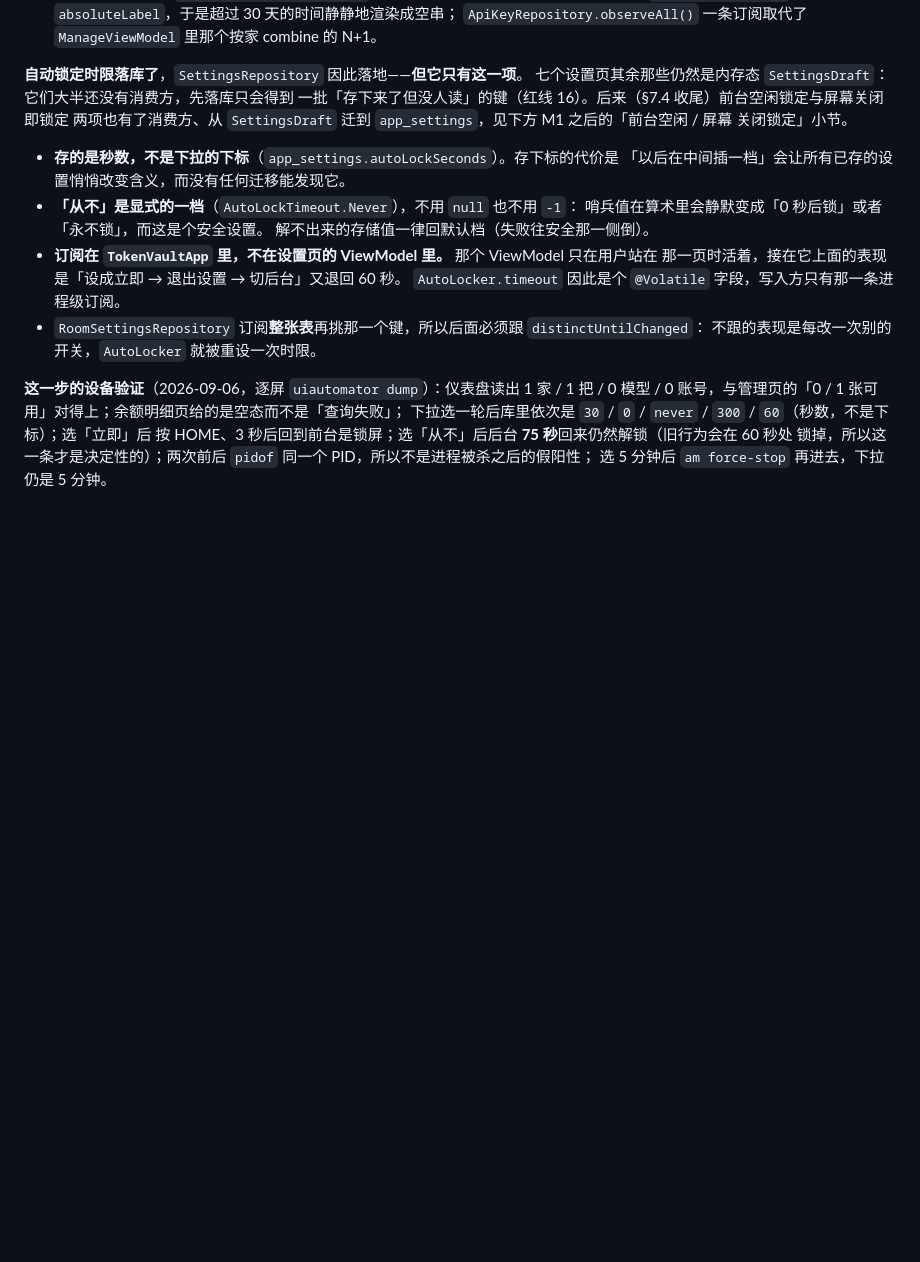
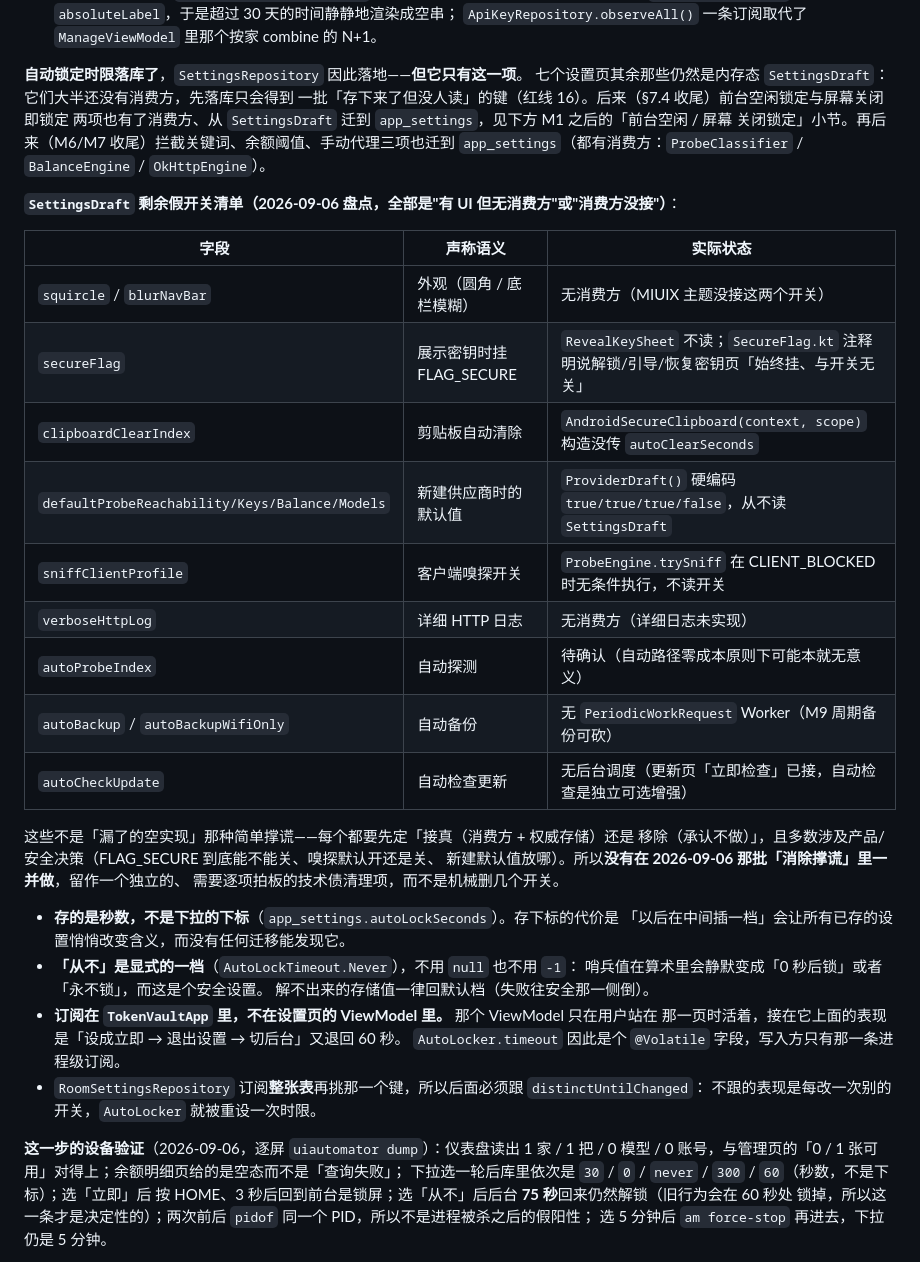
Before and after one commit to lswlc33/YJ_ai_tokenvault, a Markdown page: CLAUDE.md, the part around the change. GitHub-like rendering; blank space fills up the shorter version.

Commit message:
文档：盘点 SettingsDraft 剩余假开关清单，标注为需逐项拍板的技术债

```diff
--- a/CLAUDE.md
+++ b/CLAUDE.md
@@ -315,7 +315,27 @@ M3（接真数据）**管理那一支已完成**，2026-09-06。管理页、供
 七个设置页其余那些仍然是内存态 `SettingsDraft`：它们大半还没有消费方，先落库只会得到
 一批「存下来了但没人读」的键（红线 16）。后来（§7.4 收尾）前台空闲锁定与屏幕关闭即锁定
 两项也有了消费方、从 `SettingsDraft` 迁到 `app_settings`，见下方 M1 之后的「前台空闲 / 屏幕
-关闭锁定」小节。
+关闭锁定」小节。再后来（M6/M7 收尾）拦截关键词、余额阈值、手动代理三项也迁到
+`app_settings`（都有消费方：`ProbeClassifier` / `BalanceEngine` / `OkHttpEngine`）。
+
+**`SettingsDraft` 剩余假开关清单（2026-09-06 盘点，全部是"有 UI 但无消费方"或"消费方没接"）**：
+
+| 字段 | 声称语义 | 实际状态 |
+| --- | --- | --- |
+| `squircle` / `blurNavBar` | 外观（圆角 / 底栏模糊） | 无消费方（MIUIX 主题没接这两个开关） |
+| `secureFlag` | 展示密钥时挂 FLAG_SECURE | `RevealKeySheet` 不读；`SecureFlag.kt` 注释明说解锁/引导/恢复密钥页「始终挂、与开关无关」 |
+| `clipboardClearIndex` | 剪贴板自动清除 | `AndroidSecureClipboard(context, scope)` 构造没传 `autoClearSeconds` |
+| `defaultProbeReachability/Keys/Balance/Models` | 新建供应商时的默认值 | `ProviderDraft()` 硬编码 `true/true/true/false`，从不读 `SettingsDraft` |
+| `sniffClientProfile` | 客户端嗅探开关 | `ProbeEngine.trySniff` 在 CLIENT_BLOCKED 时无条件执行，不读开关 |
+| `verboseHttpLog` | 详细 HTTP 日志 | 无消费方（详细日志未实现） |
+| `autoProbeIndex` | 自动探测 | 待确认（自动路径零成本原则下可能本就无意义） |
+| `autoBackup` / `autoBackupWifiOnly` | 自动备份 | 无 `PeriodicWorkRequest` Worker（M9 周期备份可砍） |
+| `autoCheckUpdate` | 自动检查更新 | 无后台调度（更新页「立即检查」已接，自动检查是独立可选增强） |
+
+这些不是「漏了的空实现」那种简单撑谎——每个都要先定「接真（消费方 + 权威存储）还是
+移除（承认不做）」，且多数涉及产品/安全决策（FLAG_SECURE 到底能不能关、嗅探默认开还是关、
+新建默认值放哪）。所以**没有在 2026-09-06 那批「消除撑谎」里一并做**，留作一个独立的、
+需要逐项拍板的技术债清理项，而不是机械删几个开关。
 
 - **存的是秒数，不是下拉的下标**（`app_settings.autoLockSeconds`）。存下标的代价是
   「以后在中间插一档」会让所有已存的设置悄悄改变含义，而没有任何迁移能发现它。
```
